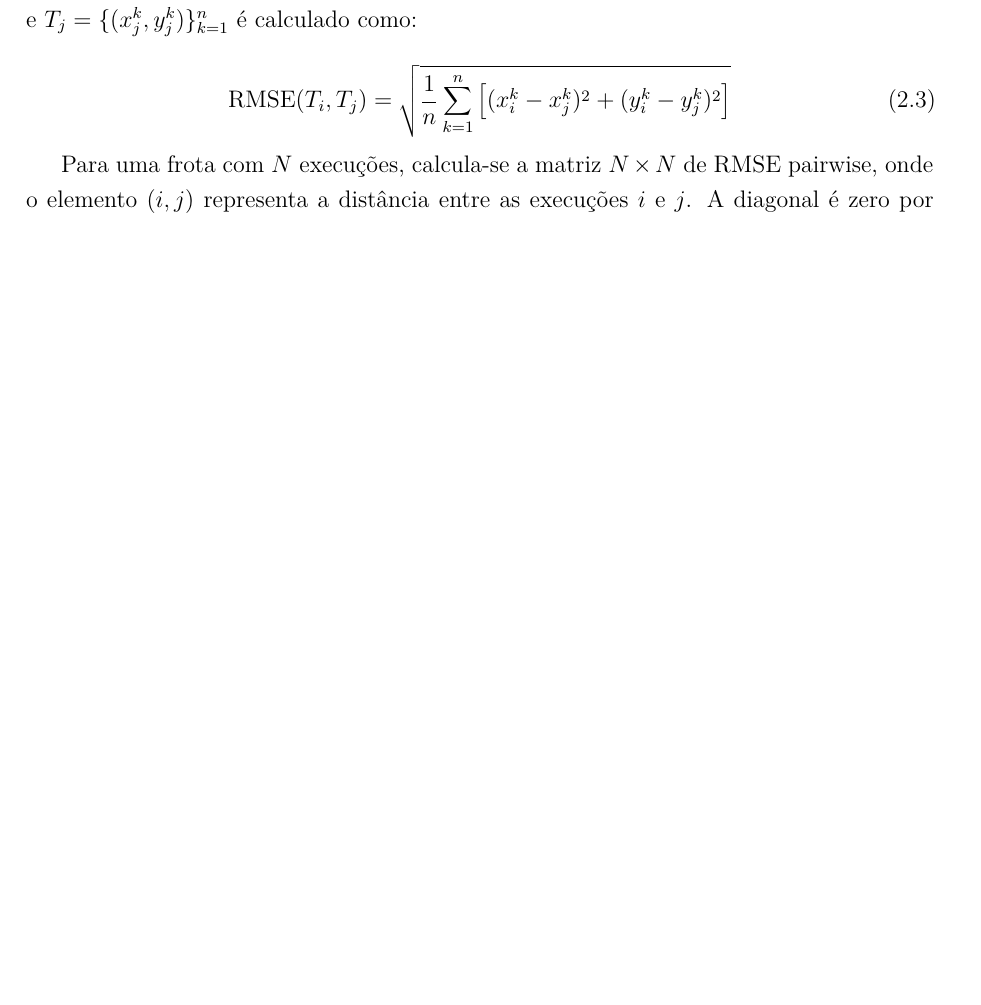
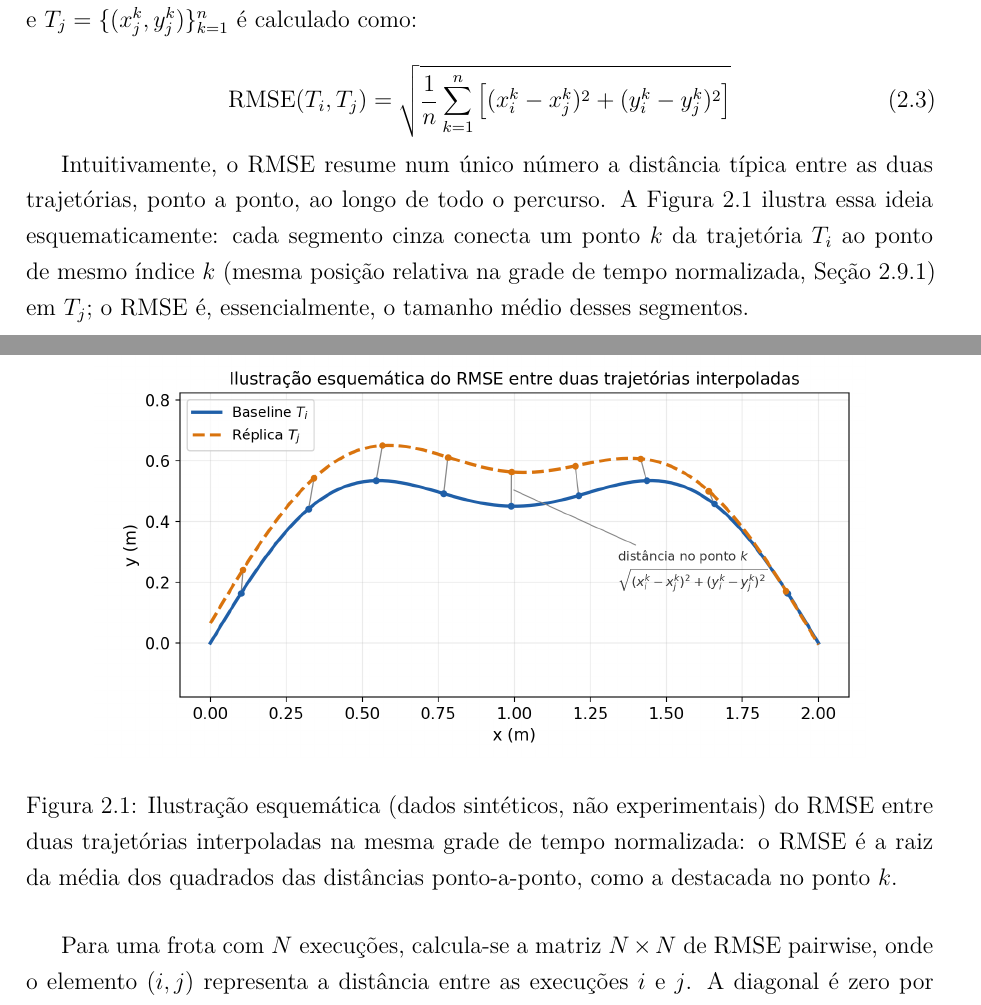
Before and after one commit to eduardowanderleyde/fleet-ui, a LaTeX thesis (dissertacao/main.tex, which reads dissertacao/chapters/02_fundamentacao.tex): part of page 34 of 110 before the commit and two parts of pages 34 and 35 of 111 after it, the two joined at a grey line, cut so that both start at the same text, the shorter picture padded with empty space. Compiled offline with pdfLaTeX.

Commit message:
Adiciona diagrama didatico explicando RMSE entre trajetorias
Pensando como leitor nao-especialista: a Secao RMSE Pairwise (Cap. 02)
tinha so a formula matematica, sem nenhuma ajuda visual pra entender o
que ela representa intuitivamente. Adicionado diagrama esquematico
(dados sinteticos gerados pra ilustrar, deixado explicito na legenda que
nao e dado experimental) mostrando duas trajetorias e os segmentos de
distancia ponto-a-ponto que a formula soma e tira a raiz -- RMSE visto
como "tamanho medio desses segmentos".

O fluxograma do protocolo record-replay (Cap. 05, protocolo_record_replay.pdf)
ja existia e ja e didatico, revisado e mantido como esta, sem necessidade
de troca.

Co-Authored-By: Claude Sonnet 5 <noreply@anthropic.com>

```diff
--- a/dissertacao/chapters/02_fundamentacao.tex
+++ b/dissertacao/chapters/02_fundamentacao.tex
@@ -429,6 +429,23 @@ $T_i = \{(x_i^k, y_i^k)\}_{k=1}^{n}$ e $T_j = \{(x_j^k, y_j^k)\}_{k=1}^{n}$
 \label{eq:rmse_pairwise}
 \end{equation}
 
+Intuitivamente, o RMSE resume num único número a distância típica entre as
+duas trajetórias, ponto a ponto, ao longo de todo o percurso. A
+Figura~\ref{fig:rmse_conceito} ilustra essa ideia esquematicamente: cada
+segmento cinza conecta um ponto $k$ da trajetória $T_i$ ao ponto de mesmo
+índice $k$ (mesma posição relativa na grade de tempo normalizada, Seção~\ref{sec:interpolacao})
+em $T_j$; o RMSE é, essencialmente, o tamanho médio desses segmentos.
+
+\begin{figure}[H]
+\centering
+\includegraphics[width=0.85\textwidth]{rmse_conceito.png}
+\caption{Ilustração esquemática (dados sintéticos, não experimentais) do
+RMSE entre duas trajetórias interpoladas na mesma grade de tempo
+normalizada: o RMSE é a raiz da média dos quadrados das distâncias
+ponto-a-ponto, como a destacada no ponto $k$.}
+\label{fig:rmse_conceito}
+\end{figure}
+
 Para uma frota com $N$ execuções, calcula-se a matriz $N \times N$ de RMSE
 pairwise, onde o elemento $(i, j)$ representa a distância entre as execuções
 $i$ e $j$. A diagonal é zero por construção; a simetria decorre da definição.
```
Also changed, not shown: dissertacao/figuras/rmse_conceito.png (added).
